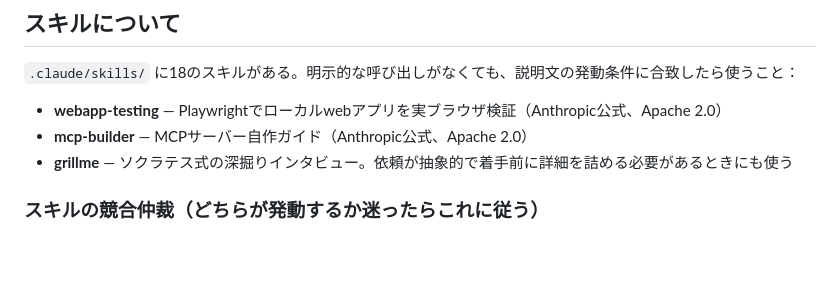
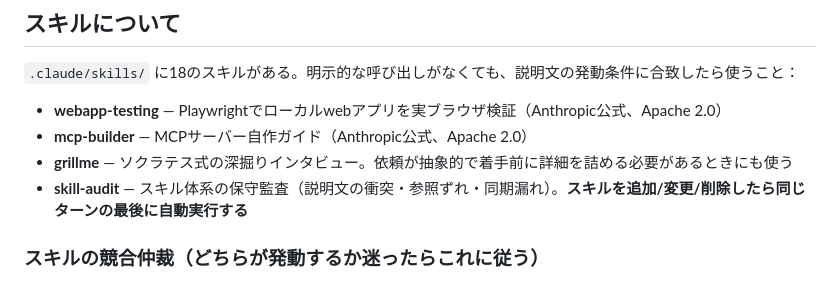
Before and after one commit to subsidy-grant/joseikin-navi, a Markdown page: CLAUDE.md, the part around the change. Rendered like a GitHub page; blank space fills up the shorter version.

Commit message:
skill-auditスキルを追加（スキル変更時の自動保守監査）
説明文の衝突・参照ずれ・5リポジトリの同期漏れ・Proprietary混入を実物で点検。
スキルを追加/変更/削除したら同じターンの最後に自動実行する運用（本人確定）。

Co-Authored-By: Claude Fable 5 <noreply@anthropic.com>

```diff
--- a/CLAUDE.md
+++ b/CLAUDE.md
@@ -31,6 +31,7 @@
 - **webapp-testing** — Playwrightでローカルwebアプリを実ブラウザ検証（Anthropic公式、Apache 2.0）
 - **mcp-builder** — MCPサーバー自作ガイド（Anthropic公式、Apache 2.0）
 - **grillme** — ソクラテス式の深掘りインタビュー。依頼が抽象的で着手前に詳細を詰める必要があるときにも使う
+- **skill-audit** — スキル体系の保守監査（説明文の衝突・参照ずれ・同期漏れ）。**スキルを追加/変更/削除したら同じターンの最後に自動実行する**
 
 ### スキルの競合仲裁（どちらが発動するか迷ったらこれに従う）
 
```
Also changed, not shown: 1 other file.
